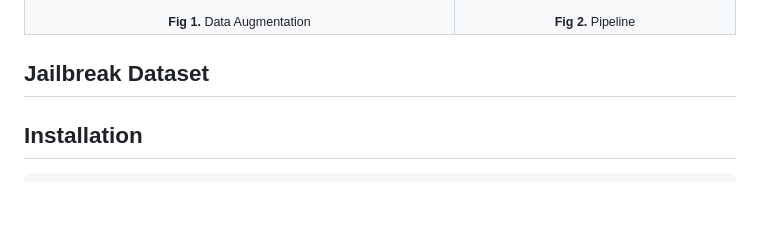
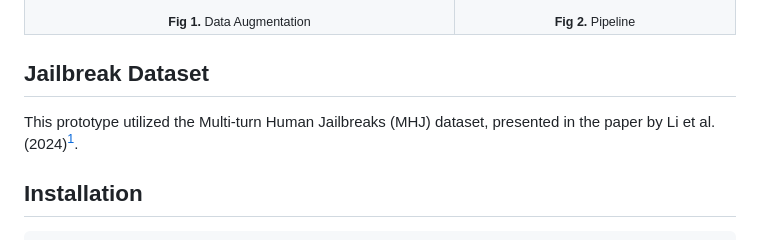
Before and after one commit to hyunjun1121/Apertutus, a Markdown page: README.md, the part around one of its changes. Drawn GitHub-style; blank space fills up the shorter version.

Commit message:
add dataset info

```diff
--- a/README.md
+++ b/README.md
@@ -33,6 +33,7 @@ Apertutus is a comprehensive system for testing AI model safety across multiple
 
 ## Jailbreak Dataset
 
+This prototype utilized the Multi-turn Human Jailbreaks (MHJ) dataset, presented in the paper by Li et al. (2024)[^1].
 
 ## Installation
 
```
Also changed, not shown: other parts of README.md (+3 -0 lines).
